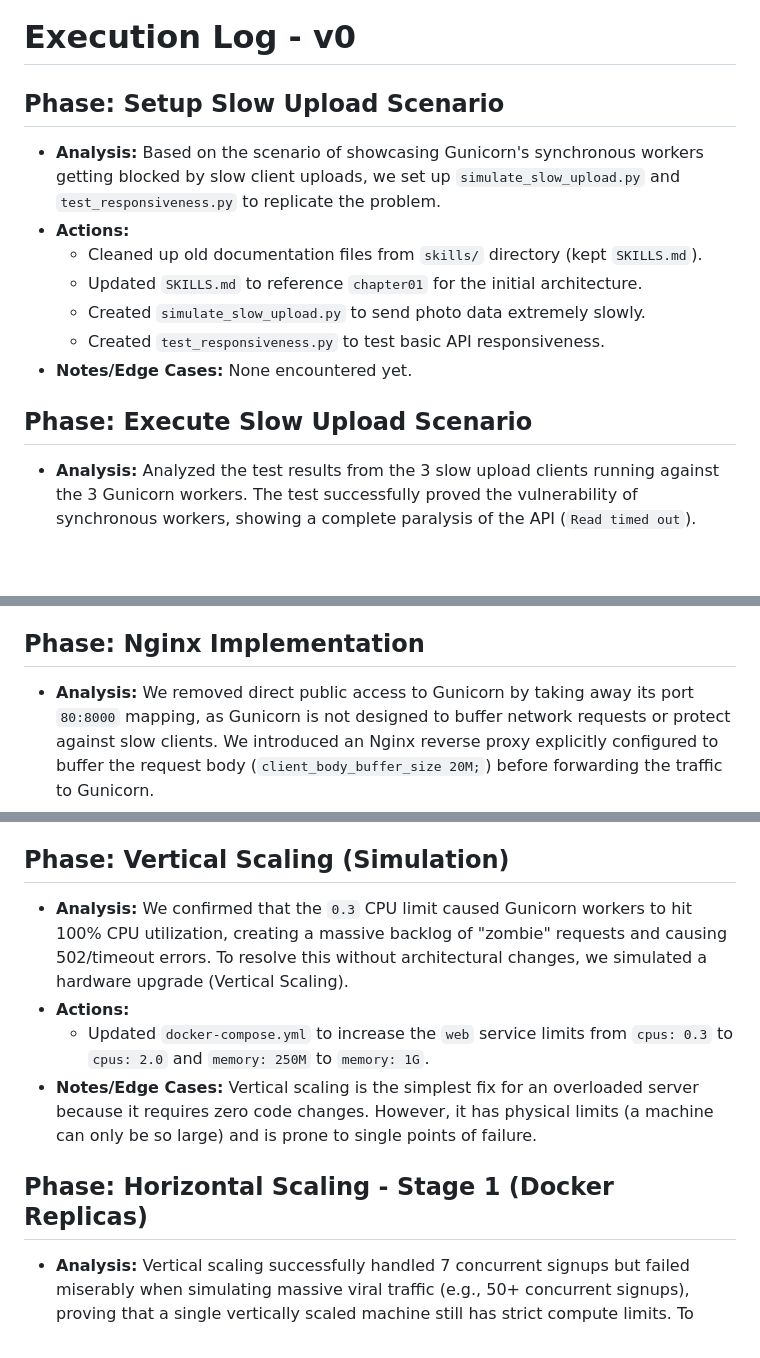
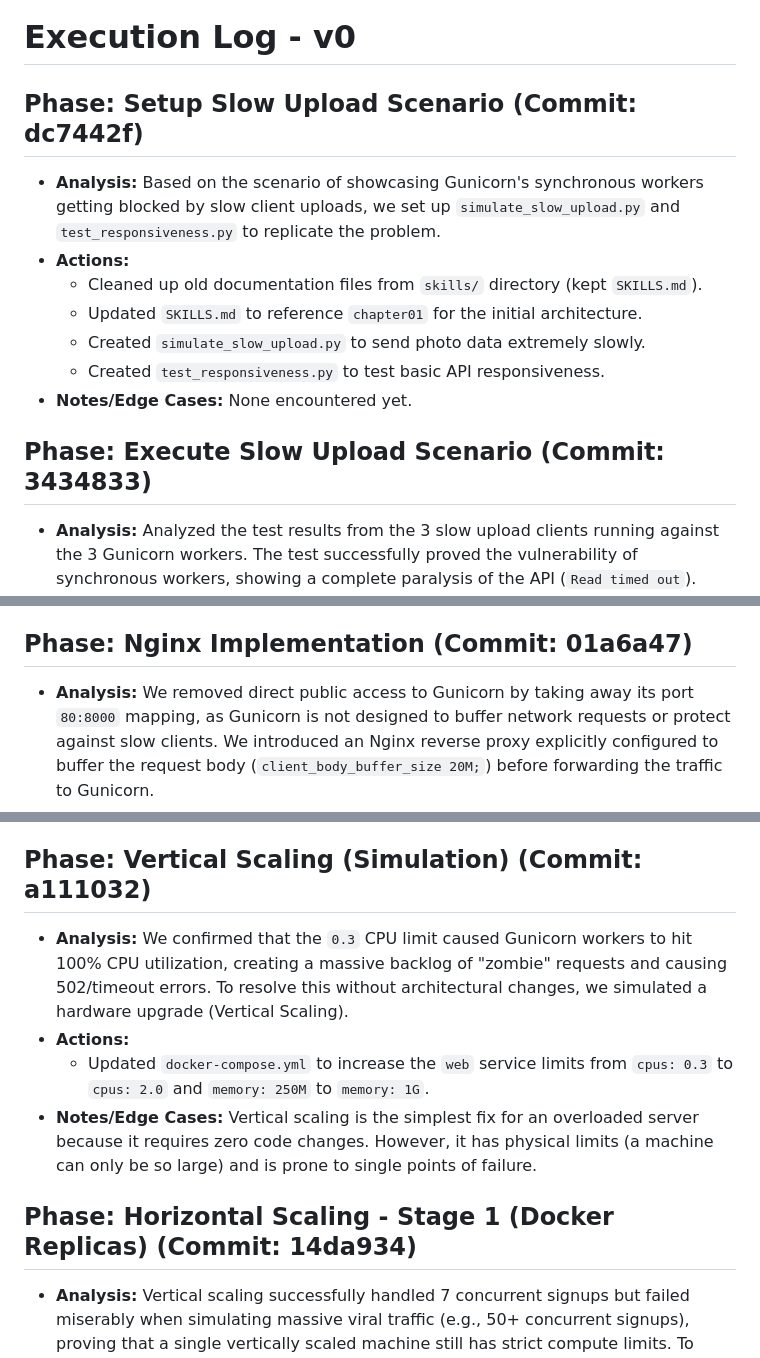
Before and after one commit to msdeep14/systemdesign-from-scratch, a Markdown page: photoz/skills/execution-v0.md, 3 parts joined by grey strips. Rendered like a GitHub page; blank space fills up the shorter version.

Commit message:
added git commit history with execution phase on architecture improvements

```diff
--- a/photoz/skills/execution-v0.md
+++ b/photoz/skills/execution-v0.md
@@ -1,6 +1,6 @@
 # Execution Log - v0
 
-## Phase: Setup Slow Upload Scenario
+## Phase: Setup Slow Upload Scenario (Commit: dc7442f)
 *   **Analysis:** Based on the scenario of showcasing Gunicorn's synchronous workers getting blocked by slow client uploads, we set up `simulate_slow_upload.py` and `test_responsiveness.py` to replicate the problem.
 *   **Actions:**
     *   Cleaned up old documentation files from `skills/` directory (kept `SKILLS.md`).
@@ -9,7 +9,7 @@
     *   Created `test_responsiveness.py` to test basic API responsiveness.
 *   **Notes/Edge Cases:** None encountered yet.
 
-## Phase: Execute Slow Upload Scenario
+## Phase: Execute Slow Upload Scenario (Commit: 3434833)
 *   **Analysis:** Analyzed the test results from the 3 slow upload clients running against the 3 Gunicorn workers. The test successfully proved the vulnerability of synchronous workers, showing a complete paralysis of the API (`Read timed out`).
 *   **Actions:**
     *   Updated `simulate_slow_upload.py` and `test_responsiveness.py` to authenticate fully and mimic a real browser session.
@@ -18,7 +18,7 @@
     *   Recorded the final test results in the markdown file showing the 3 workers being completely blocked.
 *   **Notes/Edge Cases:** The slow connections were forcefully terminated around the 33-second mark (`[Errno 32] Broken pipe`). This is exactly expected and caused by Gunicorn's default 30-second worker timeout, which forces Gunicorn to kill and restart frozen workers.
 
-## Phase: Nginx Implementation
+## Phase: Nginx Implementation (Commit: 01a6a47)
 *   **Analysis:** We removed direct public access to Gunicorn by taking away its port `80:8000` mapping, as Gunicorn is not designed to buffer network requests or protect against slow clients. We introduced an Nginx reverse proxy explicitly configured to buffer the request body (`client_body_buffer_size 20M;`) before forwarding the traffic to Gunicorn.
 *   **Actions:**
     *   Removed `whitenoise` from `requirements.txt` and `settings.py` since Nginx now serves static files.
@@ -38,13 +38,13 @@
     *   Created `monitor_health.py` to repeatedly test the responsiveness of the web app.
 *   **Notes/Edge Cases:** This sets up the environment to demonstrate vertical and horizontal scaling.
 
-## Phase: Vertical Scaling (Simulation)
+## Phase: Vertical Scaling (Simulation) (Commit: a111032)
 *   **Analysis:** We confirmed that the `0.3` CPU limit caused Gunicorn workers to hit 100% CPU utilization, creating a massive backlog of "zombie" requests and causing 502/timeout errors. To resolve this without architectural changes, we simulated a hardware upgrade (Vertical Scaling).
 *   **Actions:**
     *   Updated `docker-compose.yml` to increase the `web` service limits from `cpus: 0.3` to `cpus: 2.0` and `memory: 250M` to `memory: 1G`.
 *   **Notes/Edge Cases:** Vertical scaling is the simplest fix for an overloaded server because it requires zero code changes. However, it has physical limits (a machine can only be so large) and is prone to single points of failure.
 
-## Phase: Horizontal Scaling - Stage 1 (Docker Replicas)
+## Phase: Horizontal Scaling - Stage 1 (Docker Replicas) (Commit: 14da934)
 *   **Analysis:** Vertical scaling successfully handled 7 concurrent signups but failed miserably when simulating massive viral traffic (e.g., 50+ concurrent signups), proving that a single vertically scaled machine still has strict compute limits. To handle massive traffic, we need to scale horizontally.
 *   **Actions:**
     *   Updated `docker-compose.yml` to add `replicas: 3` to the `web` service's `deploy` block.
```
Also changed, not shown: other parts of photoz/skills/execution-v0.md (+7 -7 lines), AGENTS.md (+1 -1 lines).
